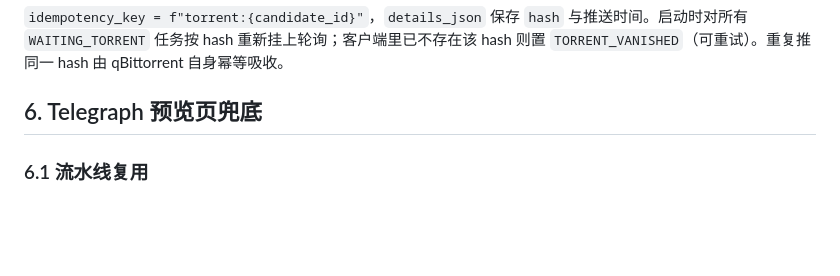
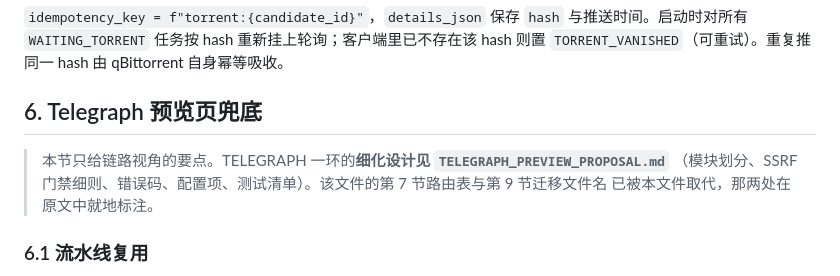
Before and after one commit to hatsusakuramiku/EhBot, a Markdown page: DOWNLOAD_SOURCE_CHAIN_PROPOSAL.md, the part around the change. Drawn GitHub-style; blank space fills up the shorter version.

```diff
--- a/DOWNLOAD_SOURCE_CHAIN_PROPOSAL.md
+++ b/DOWNLOAD_SOURCE_CHAIN_PROPOSAL.md
@@ -155,6 +155,10 @@ qBittorrent 的地址与凭据在「归档设置」页登记，凭据按现有
 `idempotency_key = f"torrent:{candidate_id}"`，`details_json` 保存 `hash` 与推送时间。启动时对所有 `WAITING_TORRENT` 任务按 hash 重新挂上轮询；客户端里已不存在该 hash 则置 `TORRENT_VANISHED`（可重试）。重复推同一 hash 由 qBittorrent 自身幂等吸收。
 
 ## 6. Telegraph 预览页兜底
+
+> 本节只给链路视角的要点。TELEGRAPH 一环的**细化设计见 `TELEGRAPH_PREVIEW_PROPOSAL.md`**
+> （模块划分、SSRF 门禁细则、错误码、配置项、测试清单）。该文件的第 7 节路由表与第 9 节迁移文件名
+> 已被本文件取代，那两处在原文中就地标注。
 
 ### 6.1 流水线复用
 
```
Also changed, not shown: TELEGRAPH_PREVIEW_PROPOSAL.md (added, +182 -0 lines), progress.md (+1 -1 lines).
